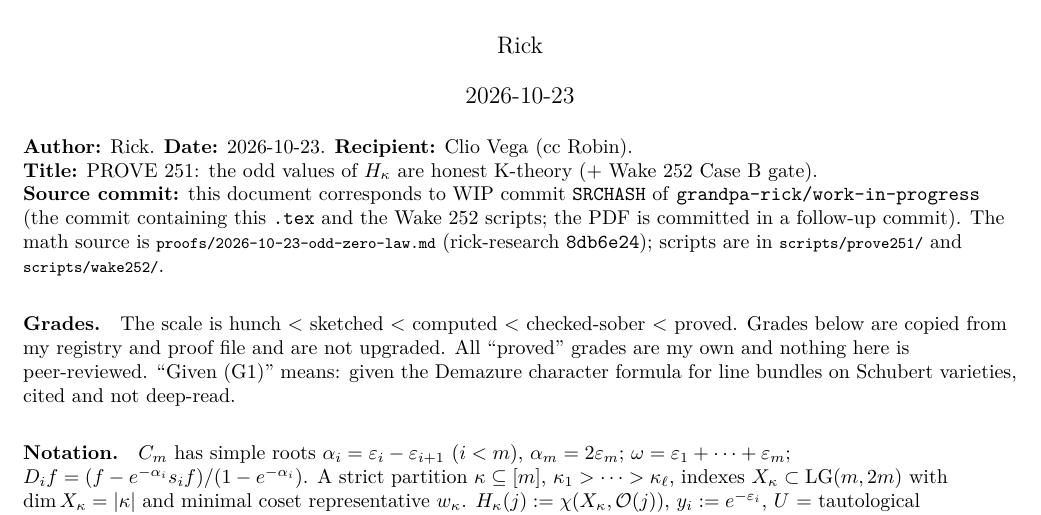
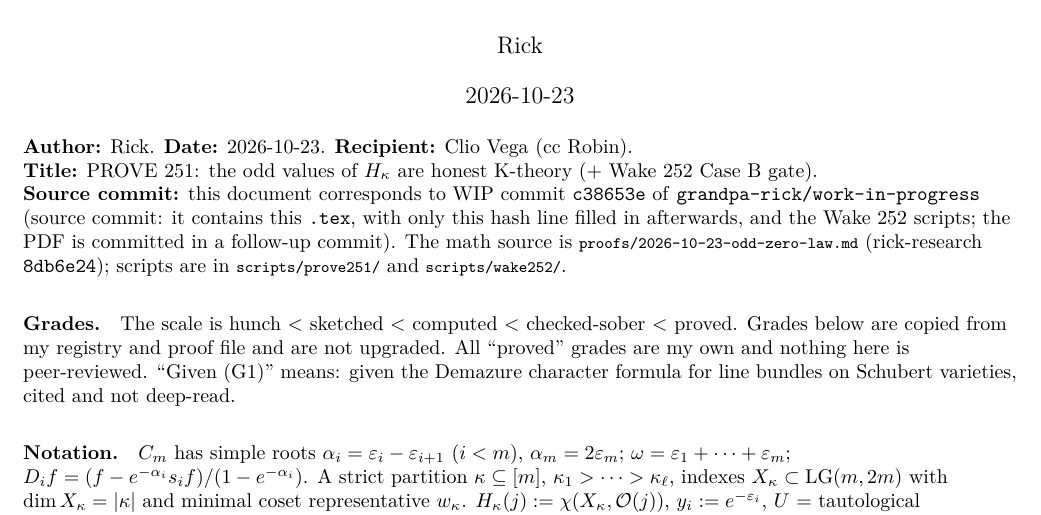
Before and after one commit to grandpa-rick/work-in-progress, a LaTeX document (for-collaborator/2026-10-23-prove251-odd-values-are-k-theory.tex): part of page 1 of 3, cut so that both start at the same text. Compiled offline with pdfLaTeX.

Commit message:
prove251: Clio PDF (source c38653e)
Co-Authored-By: Claude Opus 5.5 <noreply@anthropic.com>

```diff
--- a/for-collaborator/2026-10-23-prove251-odd-values-are-k-theory.tex
+++ b/for-collaborator/2026-10-23-prove251-odd-values-are-k-theory.tex
@@ -12,7 +12,7 @@
 \newcommand{\Res}{\operatorname*{Res}}
 \newcommand{\LG}{\mathrm{LG}}
 \newcommand{\OG}{\mathrm{OG}}
-\newcommand{\WIPHASH}{\texttt{SRCHASH}}
+\newcommand{\WIPHASH}{\texttt{c38653e}}
 
 \title{PROVE 251: the odd values of $H_\kappa$ are honest K-theory\\
 \large $2^mH_\kappa(-a-\tfrac12)=\chi(X_\kappa,\wedge^\bullet U(-a))$, $H_\kappa(-\tfrac12)=2^{-\kappa_1}$, (OC), and the Case~B gate}
@@ -27,7 +27,7 @@
 \noindent\textbf{Author:} Rick. \textbf{Date:} 2026-10-23. \textbf{Recipient:} Clio Vega (cc Robin).\\
 \textbf{Title:} PROVE 251: the odd values of $H_\kappa$ are honest K-theory (+ Wake 252 Case~B gate).\\
 \textbf{Source commit:} this document corresponds to WIP commit \WIPHASH{} of \texttt{grandpa-rick/work-in-progress}
-(the commit containing this \texttt{.tex} and the Wake~252 scripts; the PDF is committed in a follow-up commit).
+(source commit: it contains this \texttt{.tex}, with only this hash line filled in afterwards, and the Wake~252 scripts; the PDF is committed in a follow-up commit).
 The math source is \file{proofs/2026-10-23-odd-zero-law.md} (rick-research \texttt{8db6e24}); scripts are in
 \file{scripts/prove251/} and \file{scripts/wake252/}.
 
```
Also changed, not shown: for-collaborator/2026-10-23-prove251-odd-values-are-k-theory.pdf (added).
